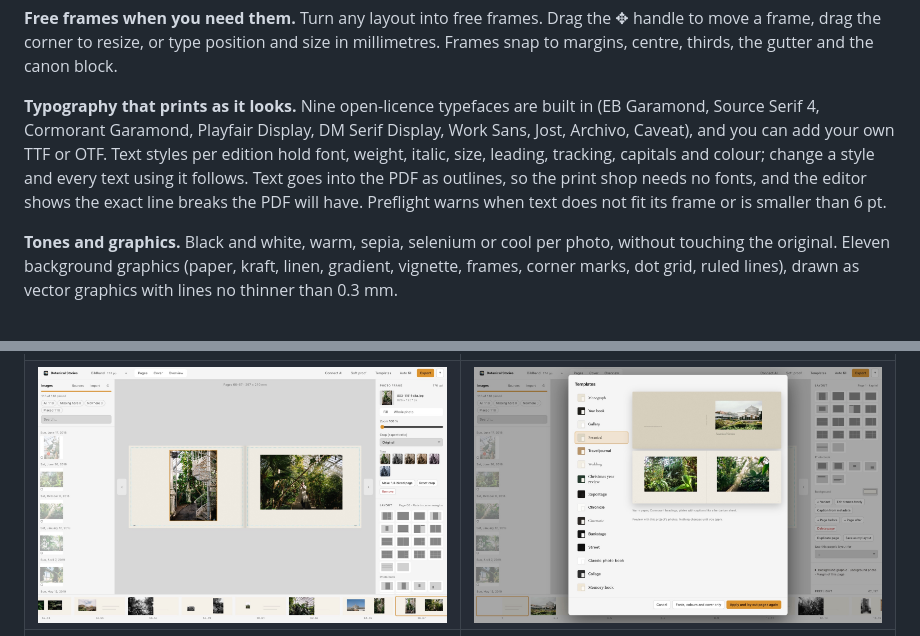
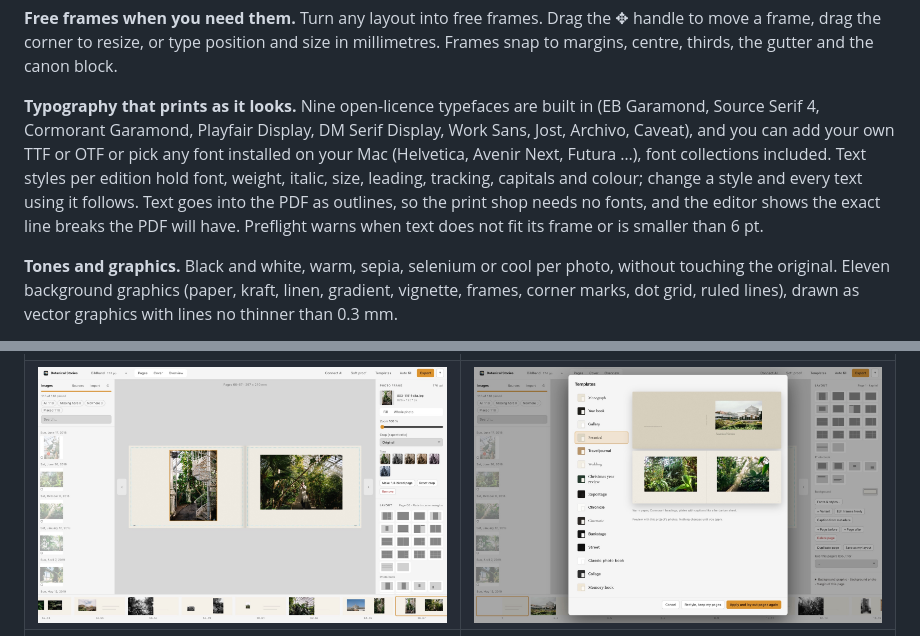
Before and after one commit to tillheidrich/billerbook, a Markdown page: README.md, 2 parts joined by grey strips. Rendered like a GitHub page; pictures changed too: docs/images/templates.jpg.

```diff
--- a/README.md
+++ b/README.md
@@ -30,7 +30,7 @@ Open source · macOS app · works with Lightroom Classic, Capture One or any fol
 
 **Free frames when you need them.** Turn any layout into free frames. Drag the ✥ handle to move a frame, drag the corner to resize, or type position and size in millimetres. Frames snap to margins, centre, thirds, the gutter and the canon block.
 
-**Typography that prints as it looks.** Nine open-licence typefaces are built in (EB Garamond, Source Serif 4, Cormorant Garamond, Playfair Display, DM Serif Display, Work Sans, Jost, Archivo, Caveat), and you can add your own TTF or OTF. Text styles per edition hold font, weight, italic, size, leading, tracking, capitals and colour; change a style and every text using it follows. Text goes into the PDF as outlines, so the print shop needs no fonts, and the editor shows the exact line breaks the PDF will have. Preflight warns when text does not fit its frame or is smaller than 6 pt.
+**Typography that prints as it looks.** Nine open-licence typefaces are built in (EB Garamond, Source Serif 4, Cormorant Garamond, Playfair Display, DM Serif Display, Work Sans, Jost, Archivo, Caveat), and you can add your own TTF or OTF or pick any font installed on your Mac (Helvetica, Avenir Next, Futura …), font collections included. Text styles per edition hold font, weight, italic, size, leading, tracking, capitals and colour; change a style and every text using it follows. Text goes into the PDF as outlines, so the print shop needs no fonts, and the editor shows the exact line breaks the PDF will have. Preflight warns when text does not fit its frame or is smaller than 6 pt.
 
 **Tones and graphics.** Black and white, warm, sepia, selenium or cool per photo, without touching the original. Eleven background graphics (paper, kraft, linen, gradient, vignette, frames, corner marks, dot grid, ruled lines), drawn as vector graphics with lines no thinner than 0.3 mm.
 
```
Also changed, not shown: CHANGELOG.md (+11 -0 lines), 13 other files.
